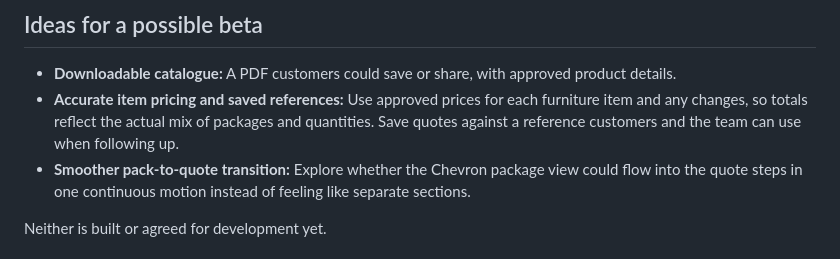
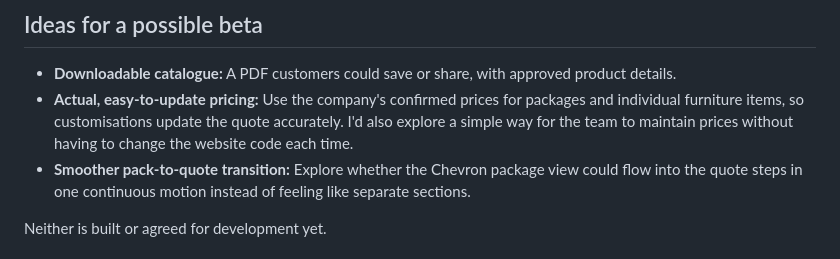
Before and after one commit to Syghx/furnishing-packs-alpha, a Markdown page: README.md, the part around the change. Drawn GitHub-style.

Commit message:
Correct beta plan to focus on verified maintainable pricing

```diff
--- a/README.md
+++ b/README.md
@@ -24,7 +24,7 @@ The alpha **has not preserved or tested the full site's SEO setup**, and I can't
 ## Ideas for a possible beta
 
 - **Downloadable catalogue:** A PDF customers could save or share, with approved product details.
-- **Accurate item pricing and saved references:** Use approved prices for each furniture item and any changes, so totals reflect the actual mix of packages and quantities. Save quotes against a reference customers and the team can use when following up.
+- **Actual, easy-to-update pricing:** Use the company's confirmed prices for packages and individual furniture items, so customisations update the quote accurately. I'd also explore a simple way for the team to maintain prices without having to change the website code each time.
 - **Smoother pack-to-quote transition:** Explore whether the Chevron package view could flow into the quote steps in one continuous motion instead of feeling like separate sections.
 
 Neither is built or agreed for development yet.
```
